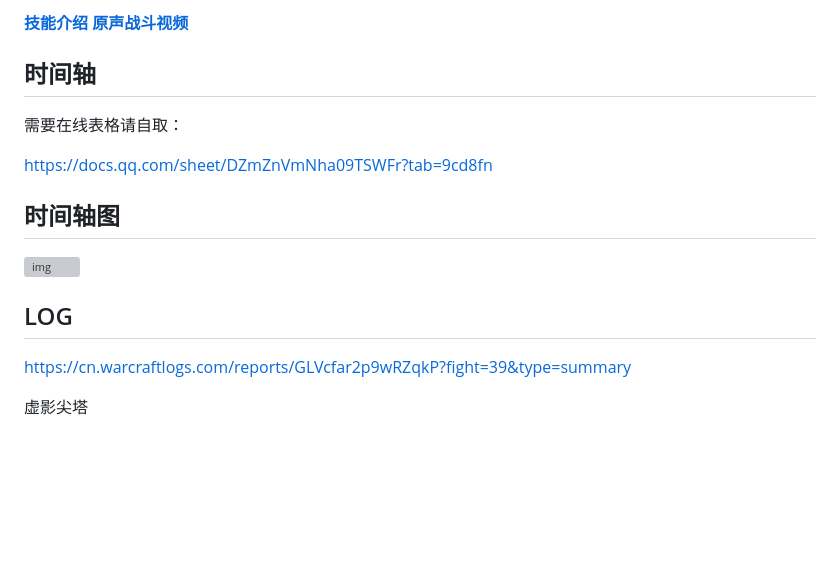
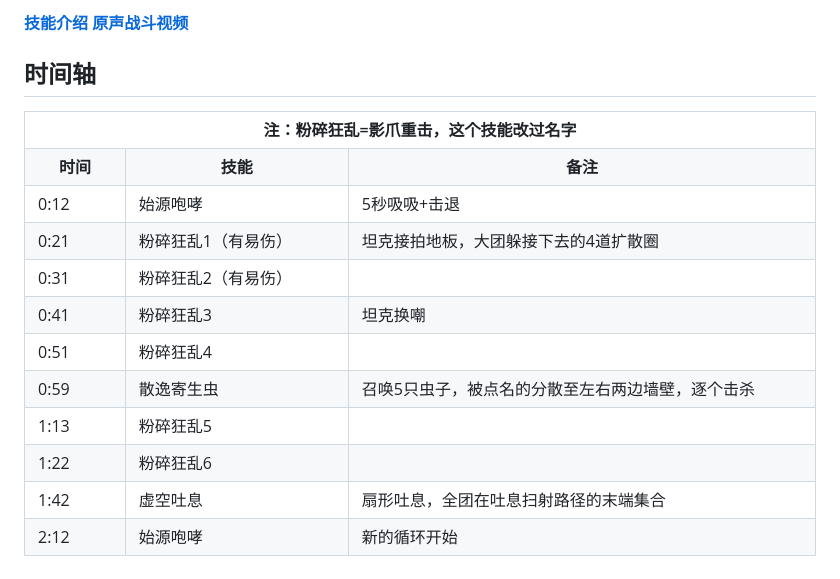
Before and after one commit to ReElaine/MidNightRaid, a Markdown page: 虚影尖塔/H2-弗拉希乌斯(PTR).md, the part around one of its changes. Drawn GitHub-style; blank space fills up the shorter version; grey boxes are pictures that could not be loaded.

```diff
--- a/虚影尖塔/H2-弗拉希乌斯(PTR).md
+++ b/虚影尖塔/H2-弗拉希乌斯(PTR).md
@@ -100,18 +100,18 @@ BOSS会吸吸5秒，然后击退全团。吸力不大，只要不站悬崖边，
 [**原声战斗视频**](https://www.bilibili.com/video/BV172CfBMEw3?spm_id_from=333.788.videopod.episodes&vd_source=fec380466fc1a23de53e47d19ce701b0&p=3)
 
 ## 时间轴
->
-需要在线表格请自取：
 
-<https://docs.qq.com/sheet/DZmZnVmNha09TSWFr?tab=9cd8fn>
-
-## 时间轴图
-
-![img](../assets/10_d6b172i.webp)
-
-## LOG
->
-<https://cn.warcraftlogs.com/reports/GLVcfar2p9wRZqkP?fight=39&type=summary>
->>>>
-
-虚影尖塔
+<table border="1" cellspacing="0" cellpadding="6">
+<tr><th colspan="3">注：粉碎狂乱=影爪重击，这个技能改过名字</th></tr>
+<tr><th width="80">时间</th><th width="220">技能</th><th width="500">备注</th></tr>
+<tr><td>0:12</td><td>始源咆哮</td><td>5秒吸吸+击退</td></tr>
+<tr><td>0:21</td><td>粉碎狂乱1（有易伤）</td><td>坦克接拍地板，大团躲接下去的4道扩散圈</td></tr>
+<tr><td>0:31</td><td>粉碎狂乱2（有易伤）</td><td></td></tr>
+<tr><td>0:41</td><td>粉碎狂乱3</td><td>坦克换嘲</td></tr>
+<tr><td>0:51</td><td>粉碎狂乱4</td><td></td></tr>
+<tr><td>0:59</td><td>散逸寄生虫</td><td>召唤5只虫子，被点名的分散至左右两边墙壁，逐个击杀</td></tr>
+<tr><td>1:13</td><td>粉碎狂乱5</td><td></td></tr>
+<tr><td>1:22</td><td>粉碎狂乱6</td><td></td></tr>
+<tr><td>1:42</td><td>虚空吐息</td><td>扇形吐息，全团在吐息扫射路径的末端集合</td></tr>
+<tr><td>2:12</td><td>始源咆哮</td><td>新的循环开始</td></tr>
+</table>
```
Also changed, not shown: other parts of 虚影尖塔/H2-弗拉希乌斯(PTR).md (+1 -1 lines), 虚影尖塔/H1-元首阿福扎恩(PTR).md (+25 -14 lines).
